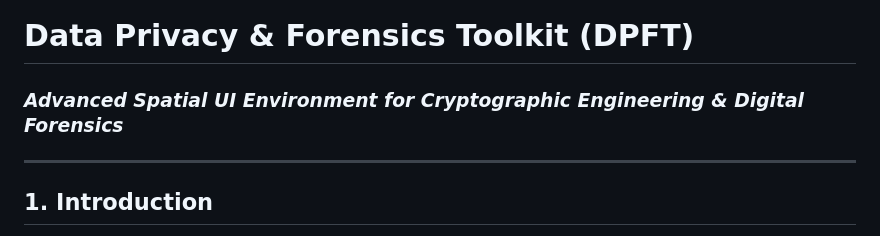
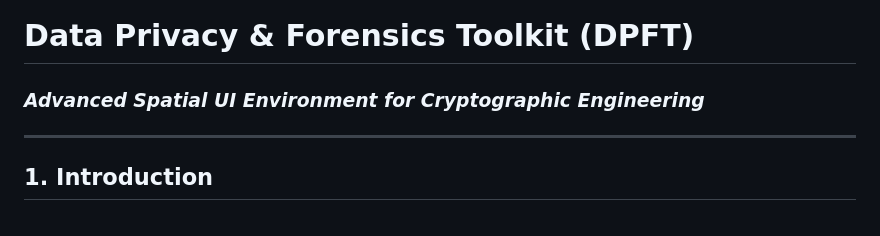
Before and after one commit to Himanshu49Gaur/DataPrivacy, a Markdown page: README.md, the part around the change. Rendered like a GitHub page.

Commit message:
Remove 'Digital Forensics' from project subtitle

```diff
--- a/README.md
+++ b/README.md
@@ -1,5 +1,5 @@
 # Data Privacy & Forensics Toolkit (DPFT)
-### *Advanced Spatial UI Environment for Cryptographic Engineering & Digital Forensics*
+### *Advanced Spatial UI Environment for Cryptographic Engineering*
 
 ---
 
```
